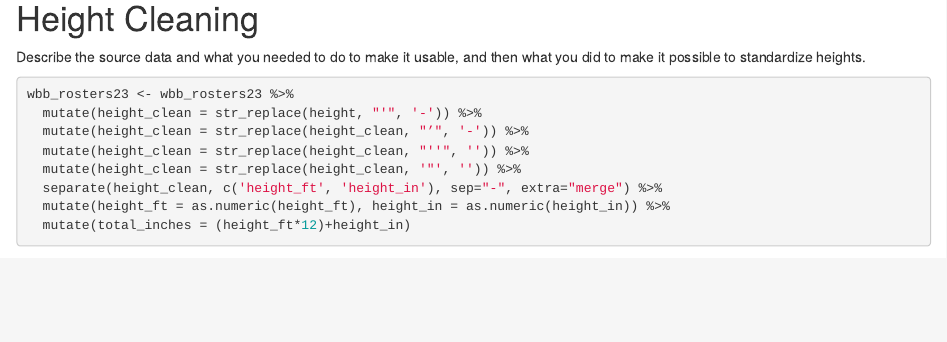
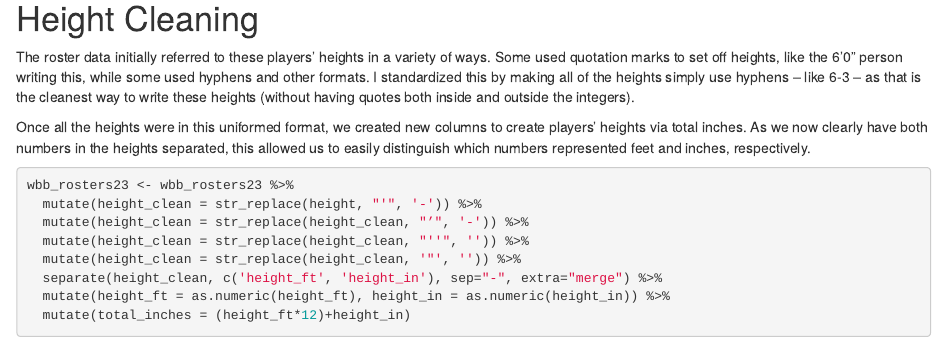
Before and after one commit to Sports-Roster-Data/womens-college-basketball, an R Markdown document (cleaning.Rmd): the page in a window 1100 px wide, from 1250 px down. Rendered offline with R 4.5, knitr and Pandoc, with nearby package versions; some code elsewhere in the file could not run offline.

Commit message:
added height description

````diff
--- a/cleaning.Rmd
+++ b/cleaning.Rmd
@@ -31,7 +31,9 @@ wbb_rosters23 <- wbb_rosters23 %>%
 
 # Height Cleaning
 
-Describe the source data and what you needed to do to make it usable, and then what you did to make it possible to standardize heights.
+The roster data initially referred to these players' heights in a variety of ways. Some used quotation marks to set off heights, like the 6'0" person writing this, while some used hyphens and other formats. I standardized this by making all of the heights simply use hyphens -- like 6-3 -- as that is the cleanest way to write these heights (without having quotes both inside and outside the integers).
+
+Once all the heights were in this uniformed format, we created new columns to create players' heights via total inches. As we now clearly have both numbers in the heights separated, this allowed us to easily distinguish which numbers represented feet and inches, respectively.
 
 ```{r}
 wbb_rosters23 <- wbb_rosters23 %>%
````
